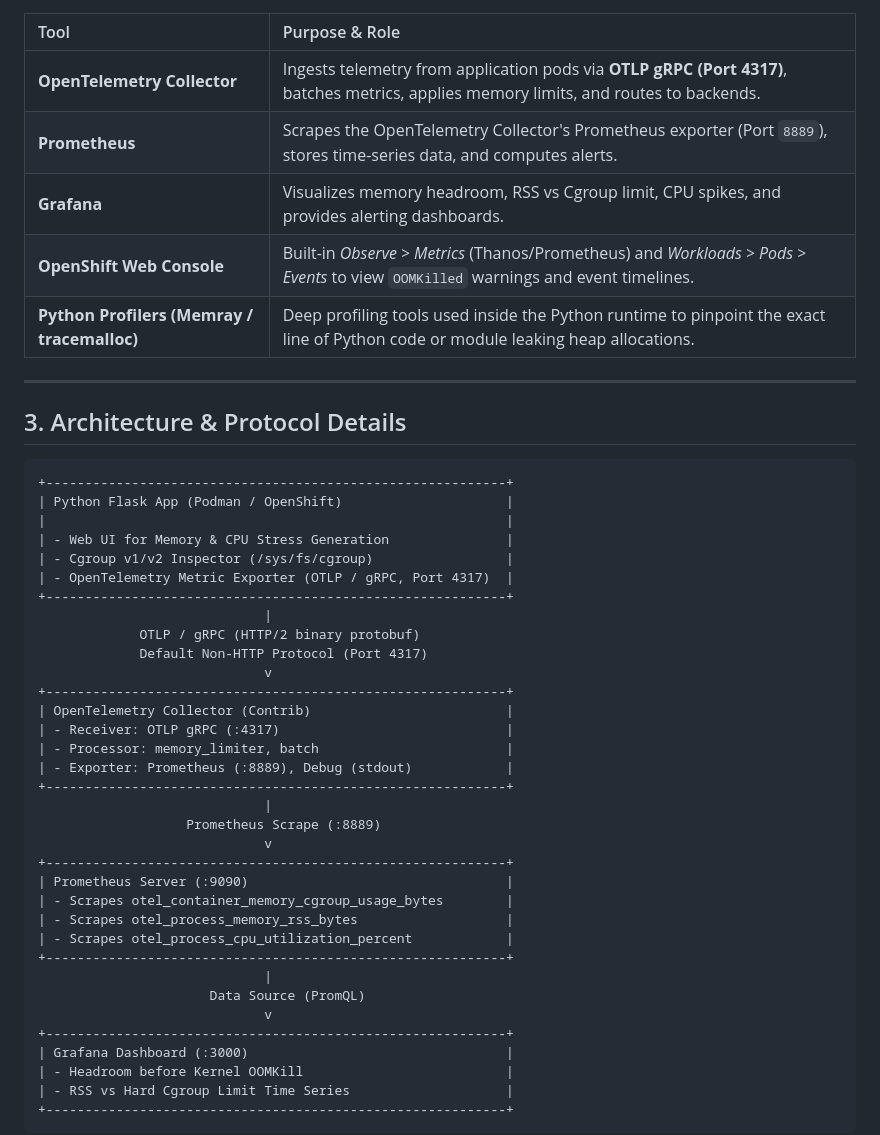
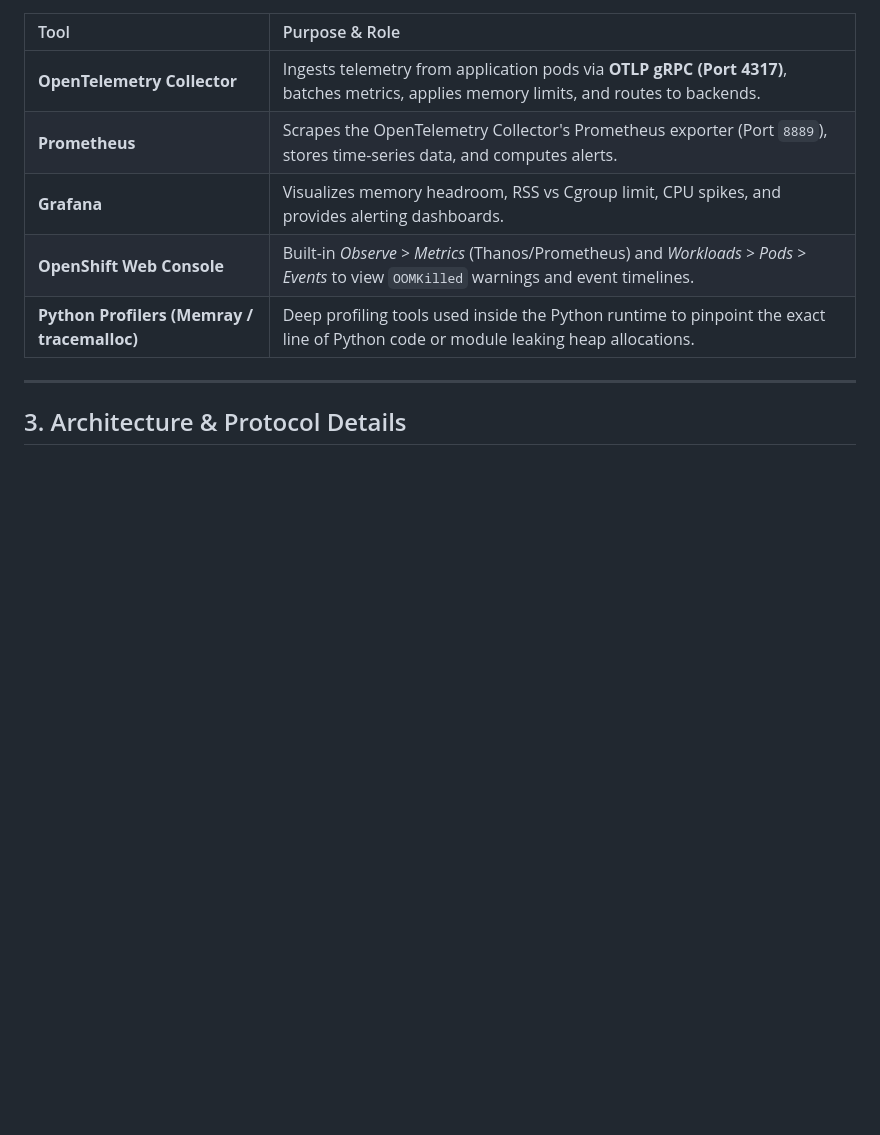
Before and after one commit to stefanbudim/OpenTelemetry_Lab_Python_OOM_Investigation, a Markdown page: README.md, the part around one of its changes. GitHub-like rendering; blank space fills up the shorter version.

Commit message:
mermaid diagram

````diff
--- a/README.md
+++ b/README.md
@@ -48,42 +48,5 @@ When a container running in OpenShift or Podman experiences an OOM event, it is
 
 ## 3. Architecture & Protocol Details
 
-```
-+-----------------------------------------------------------+
-| Python Flask App (Podman / OpenShift)                     |
-|                                                           |
-| - Web UI for Memory & CPU Stress Generation               |
-| - Cgroup v1/v2 Inspector (/sys/fs/cgroup)                 |
-| - OpenTelemetry Metric Exporter (OTLP / gRPC, Port 4317)  |
-+-----------------------------------------------------------+
-                             |
-             OTLP / gRPC (HTTP/2 binary protobuf)
-             Default Non-HTTP Protocol (Port 4317)
-                             v
-+-----------------------------------------------------------+
-| OpenTelemetry Collector (Contrib)                         |
-| - Receiver: OTLP gRPC (:4317)                             |
-| - Processor: memory_limiter, batch                        |
-| - Exporter: Prometheus (:8889), Debug (stdout)            |
-+-----------------------------------------------------------+
-                             |
-                   Prometheus Scrape (:8889)
-                             v
-+-----------------------------------------------------------+
-| Prometheus Server (:9090)                                 |
-| - Scrapes otel_container_memory_cgroup_usage_bytes        |
-| - Scrapes otel_process_memory_rss_bytes                   |
-| - Scrapes otel_process_cpu_utilization_percent            |
-+-----------------------------------------------------------+
-                             |
-                      Data Source (PromQL)
-                             v
-+-----------------------------------------------------------+
-| Grafana Dashboard (:3000)                                 |
-| - Headroom before Kernel OOMKill                          |
-| - RSS vs Hard Cgroup Limit Time Series                    |
-+-----------------------------------------------------------+
-```
-
 ```mermaid
 flowchart TD
````
Also changed, not shown: other parts of README.md (+11 -5 lines).
